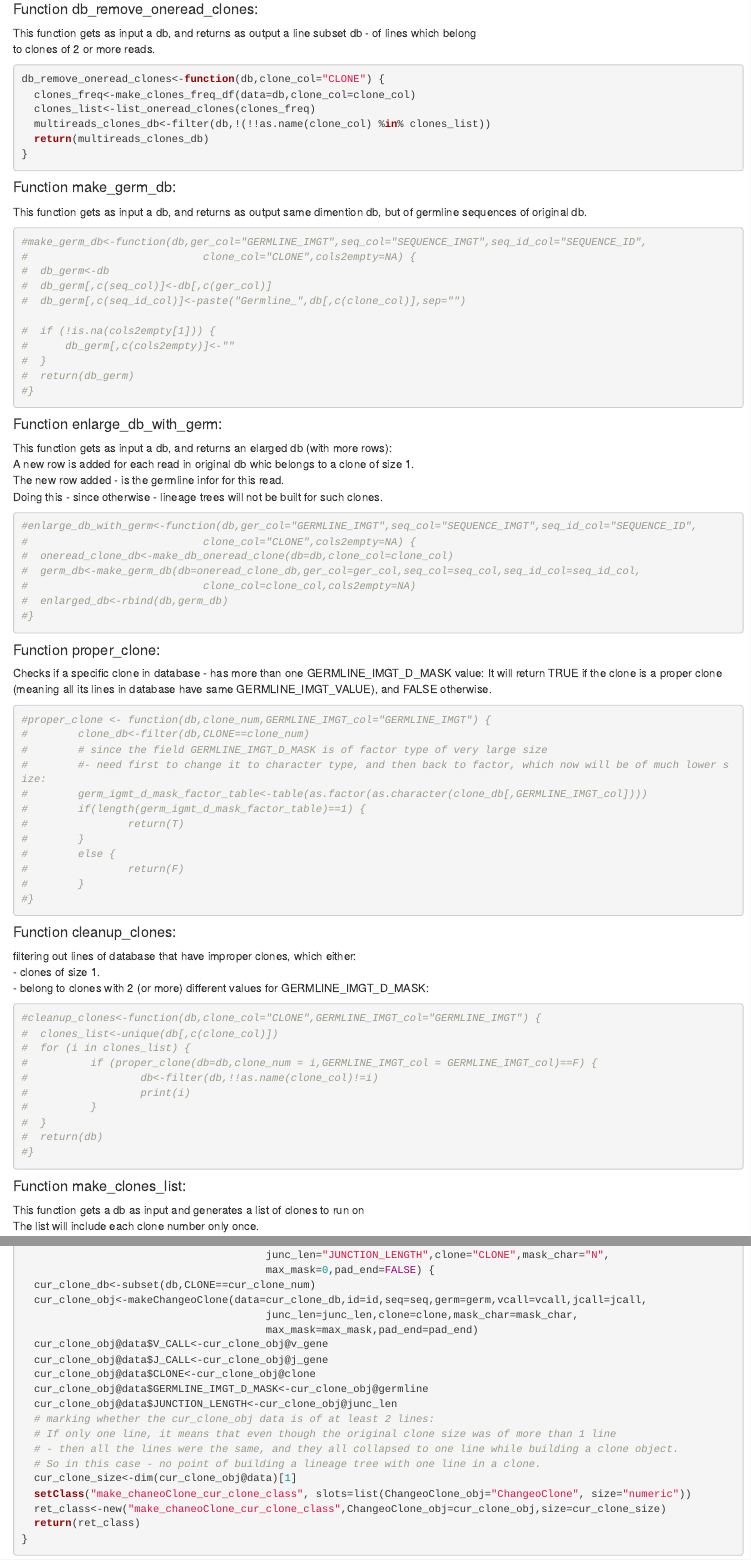
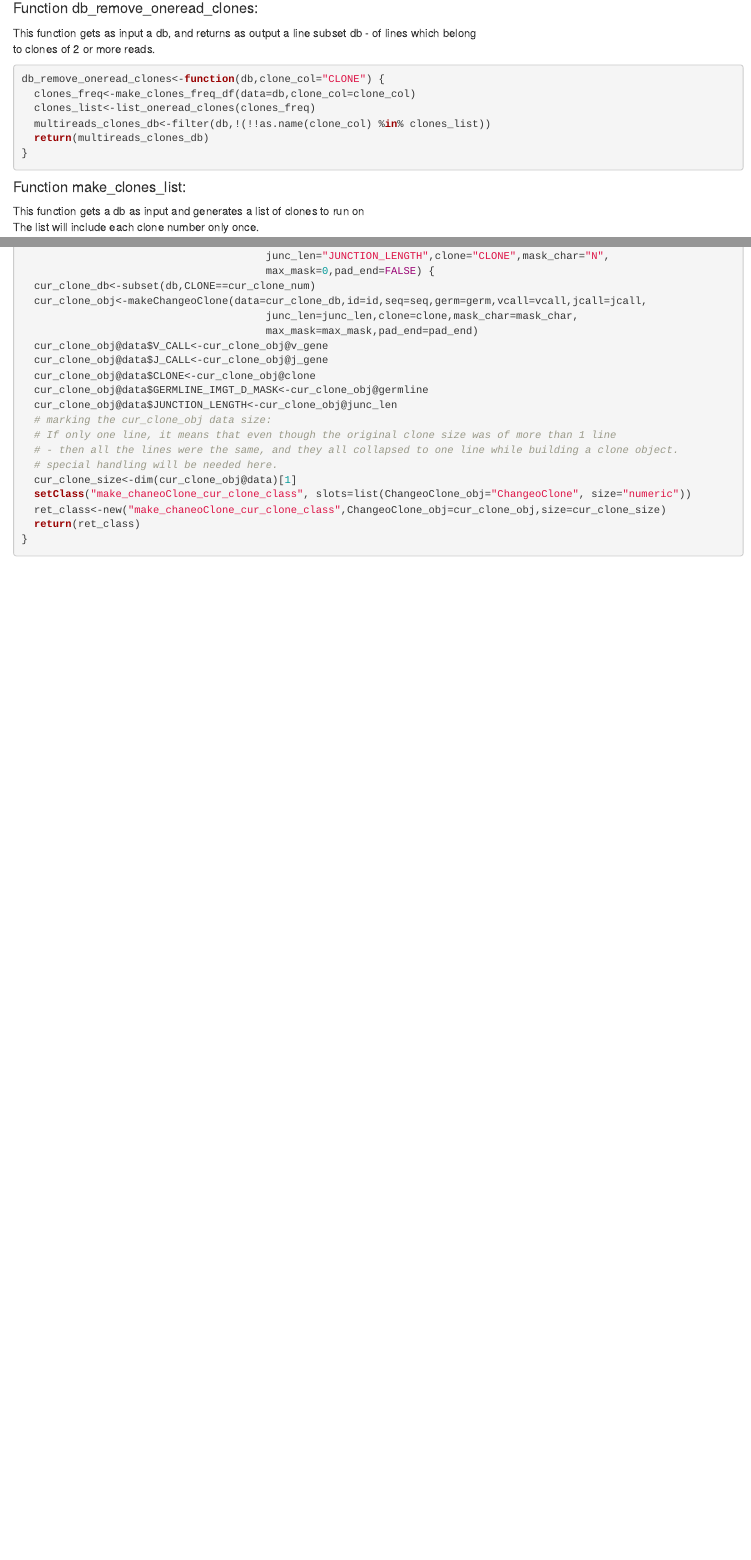
Before and after one commit to Milcat/BAR_ILAN_3, an R Markdown document (projects/mutations_and_lineage_trees_miniproj/mutations_and_lineage_trees_minirpoj.Rmd): the page in a window 1100 px wide, from 1620 px down before the commit and from 1330 px down after it, so that both start at the same text, and a second part further down, joined at a grey line. Rendered offline with R 4.5, knitr and Pandoc, with nearby package versions; some code elsewhere in the file could not run offline; long lines of code are wrapped.

Commit message:
cleanup unused functions

````diff
--- a/projects/mutations_and_lineage_trees_miniproj/mutations_and_lineage_trees_minirpoj.Rmd
+++ b/projects/mutations_and_lineage_trees_miniproj/mutations_and_lineage_trees_minirpoj.Rmd
@@ -98,74 +81,6 @@ db_remove_oneread_clones<-function(db,clone_col="CLONE") {
 }
 ```
 
-#### Function make_germ_db:
-This function gets as input a db, and returns as output same dimention db, but of germline sequences of original db.
-```{r func_make_germ_db}
-#make_germ_db<-function(db,ger_col="GERMLINE_IMGT",seq_col="SEQUENCE_IMGT",seq_id_col="SEQUENCE_ID",
-#                            clone_col="CLONE",cols2empty=NA) {
-#  db_germ<-db
-#  db_germ[,c(seq_col)]<-db[,c(ger_col)]
-#  db_germ[,c(seq_id_col)]<-paste("Germline_",db[,c(clone_col)],sep="")
-
-#  if (!is.na(cols2empty[1])) {
-#      db_germ[,c(cols2empty)]<-""
-#  }
-#  return(db_germ)
-#}
-```
-
-#### Function enlarge_db_with_germ:
-This function gets as input a db, and returns an elarged db (with more rows):
-A new row is added for each read in original db whic belongs to a clone of size 1.
-The new row added - is the germline infor for this read.
-Doing this - since otherwise - lineage trees will not be built for such clones.
-```{r func_enlarge_db_with_germ}
-#enlarge_db_with_germ<-function(db,ger_col="GERMLINE_IMGT",seq_col="SEQUENCE_IMGT",seq_id_col="SEQUENCE_ID",
-#                            clone_col="CLONE",cols2empty=NA) {
-#  oneread_clone_db<-make_db_oneread_clone(db=db,clone_col=clone_col)
-#  germ_db<-make_germ_db(db=oneread_clone_db,ger_col=ger_col,seq_col=seq_col,seq_id_col=seq_id_col,
-#                            clone_col=clone_col,cols2empty=NA)
-#  enlarged_db<-rbind(db,germ_db)
-#}
-```
-
-#### Function proper_clone:
-Checks if a specific clone in database - has more than one GERMLINE_IMGT_D_MASK value:
-It will return TRUE if the clone is a proper clone (meaning all its lines in database have same GERMLINE_IMGT_VALUE),
-and FALSE otherwise.
-```{r func_proper_clone}
-#proper_clone <- function(db,clone_num,GERMLINE_IMGT_col="GERMLINE_IMGT") {
-#        clone_db<-filter(db,CLONE==clone_num)
-#        # since the field GERMLINE_IMGT_D_MASK is of factor type of very large size
-#        #- need first to change it to character type, and then back to factor, which now will be of much lower size:
-#        germ_igmt_d_mask_factor_table<-table(as.factor(as.character(clone_db[,GERMLINE_IMGT_col])))
-#        if(length(germ_igmt_d_mask_factor_table)==1) {
-#                return(T)
-#        }
-#        else {
-#                return(F)
-#        }
-#}
-```
-
-
-#### Function cleanup_clones:
-filtering out lines of database that have improper clones, which either:
- - clones of size 1.
- - belong to clones with 2 (or more) different values for GERMLINE_IMGT_D_MASK:
-```{r func_cleanup_clones}
-#cleanup_clones<-function(db,clone_col="CLONE",GERMLINE_IMGT_col="GERMLINE_IMGT") {
-#  clones_list<-unique(db[,c(clone_col)])
-#  for (i in clones_list) {
-#          if (proper_clone(db=db,clone_num = i,GERMLINE_IMGT_col = GERMLINE_IMGT_col)==F) {
-#                  db<-filter(db,!!as.name(clone_col)!=i)
-#                  print(i)
-#          }
-#  }
-#  return(db)
-#}
-```
-
 #### Function make_clones_list:
 This function gets a db as input and generates a list of clones to run on
 The list will include each clone number only once.
@@ -203,10 +108,10 @@ make_chaneoClone_cur_clone <- function(db,cur_clone_num,id="SEQUENCE_ID",seq="SE
   cur_clone_obj@data$CLONE<-cur_clone_obj@clone
   cur_clone_obj@data$GERMLINE_IMGT_D_MASK<-cur_clone_obj@germline
   cur_clone_obj@data$JUNCTION_LENGTH<-cur_clone_obj@junc_len
-  # marking whether the cur_clone_obj data is of at least 2 lines:
+  # marking the cur_clone_obj data size:
   # If only one line, it means that even though the original clone size was of more than 1 line
   # - then all the lines were the same, and they all collapsed to one line while building a clone object.
-  # So in this case - no point of building a lineage tree with one line in a clone.
+  # special handling will be needed here.
   cur_clone_size<-dim(cur_clone_obj@data)[1]
   setClass("make_chaneoClone_cur_clone_class", slots=list(ChangeoClone_obj="ChangeoClone", size="numeric"))
   ret_class<-new("make_chaneoClone_cur_clone_class",ChangeoClone_obj=cur_clone_obj,size=cur_clone_size)
````
Also changed, not shown: projects/mutations_and_lineage_trees_miniproj/mutations_and_lineage_trees_minirpoj.Rmd (48 more changed lines).
